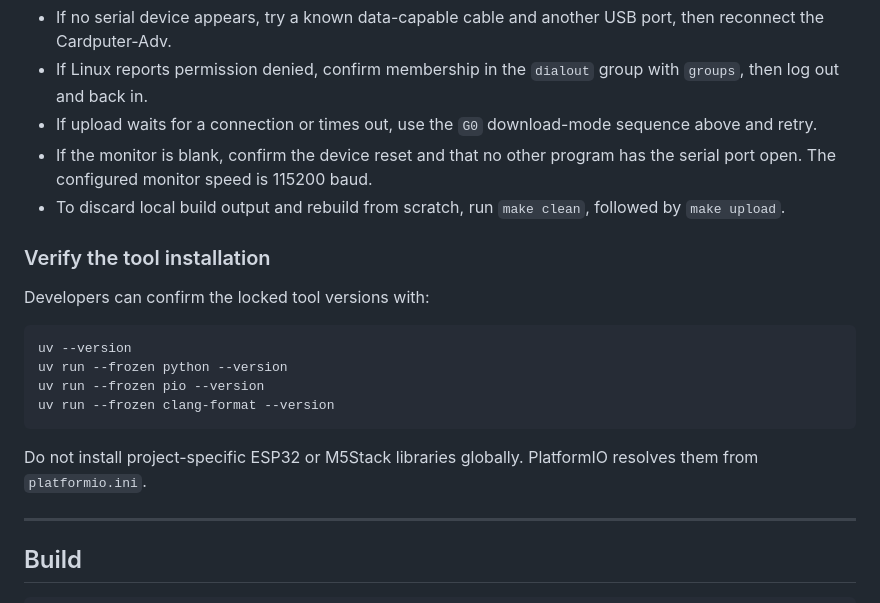
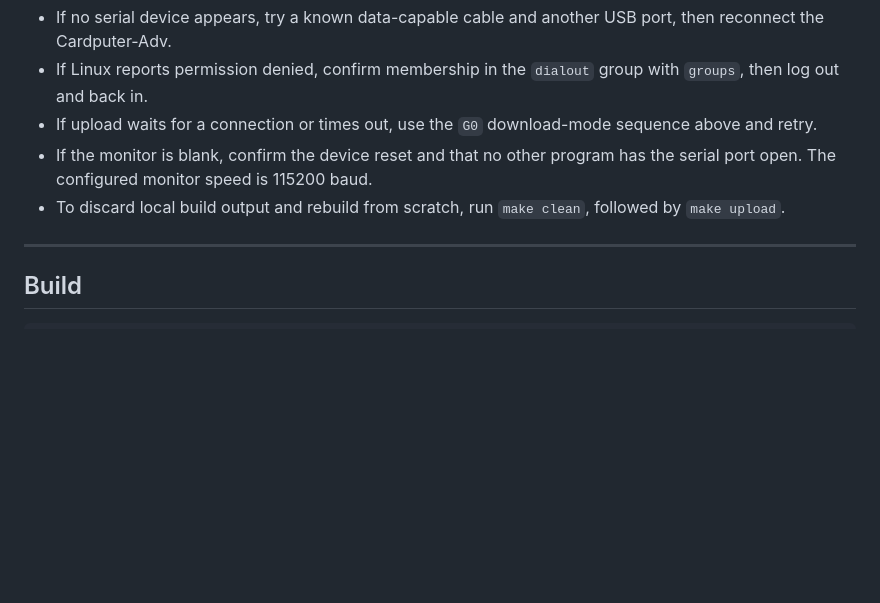
Before and after one commit to fat23cat/cardputer-hub, a Markdown page: README.md, the part around one of its changes. Drawn GitHub-style; blank space fills up the shorter version.

````diff
--- a/README.md
+++ b/README.md
@@ -234,20 +285,6 @@ events but does not yet route them to visible product behavior.
   has the serial port open. The configured monitor speed is 115200 baud.
 * To discard local build output and rebuild from scratch, run `make clean`,
   followed by `make upload`.
-
-### Verify the tool installation
-
-Developers can confirm the locked tool versions with:
-
-```bash
-uv --version
-uv run --frozen python --version
-uv run --frozen pio --version
-uv run --frozen clang-format --version
-```
-
-Do not install project-specific ESP32 or M5Stack libraries globally.
-PlatformIO resolves them from `platformio.ini`.
 
 ---
 
````
Also changed, not shown: other parts of README.md (+52 -1 lines).
